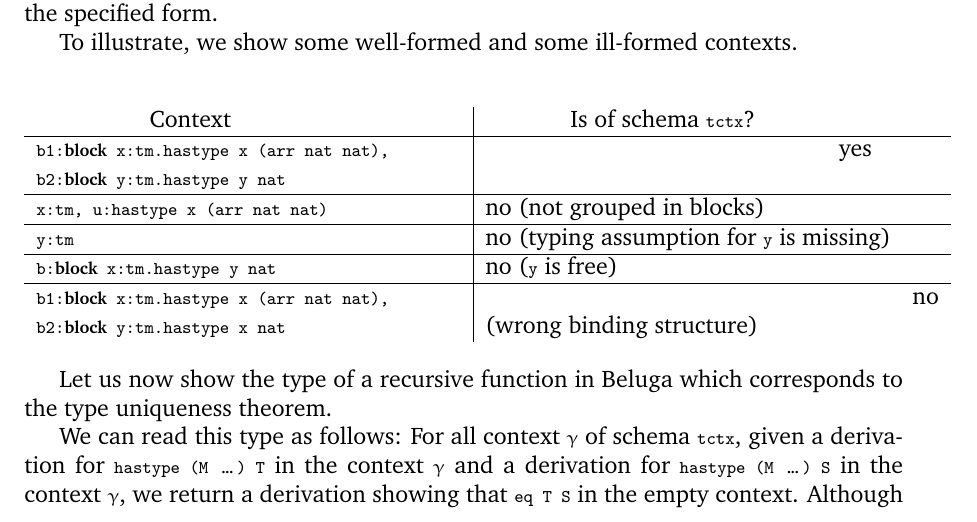
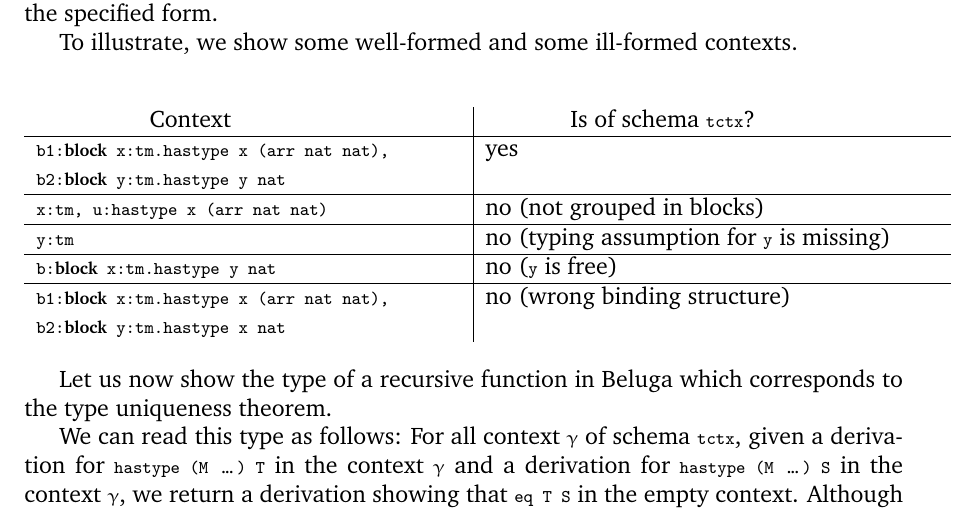
Before and after one commit to Beluga-lang/Meta, a LaTeX thesis (book.tex, which reads chap-binders.tex): part of page 38 of 44, cut so that both start at the same text. Compiled offline with pdfLaTeX.

Commit message:
fixing David mandated formatting issues

```diff
--- a/chap-binders.tex
+++ b/chap-binders.tex
@@ -854,7 +854,7 @@ contexts.
 \hspace{2cm}Context & \hspace{1.5cm}Is of schema \lstinline!tctx!?\\
 \hline
 \lstinline!b1:block x:tm.hastype x (arr nat nat), b2:block y:tm.hastype y nat!
-& \mbox{\hspace{6cm} } yes \\ \hline
+& yes \\ \hline
 \lstinline!x:tm, u:hastype x (arr nat nat)! & no (not grouped in blocks)
 \\\hline
 \lstinline!y:tm! & no (typing assumption for \lstinline!y! is
@@ -862,7 +862,7 @@ missing) \\\hline
 \lstinline!b:block x:tm.hastype y nat! & no (\lstinline!y! is free) \\
 \hline
 \lstinline!b1:block x:tm.hastype x (arr nat nat), b2:block y:tm.hastype x nat!
-& \mbox{\hspace{6cm} } no (wrong binding structure)
+& no (wrong binding structure)
 \end{tabular}
 \end{center}
 
```
